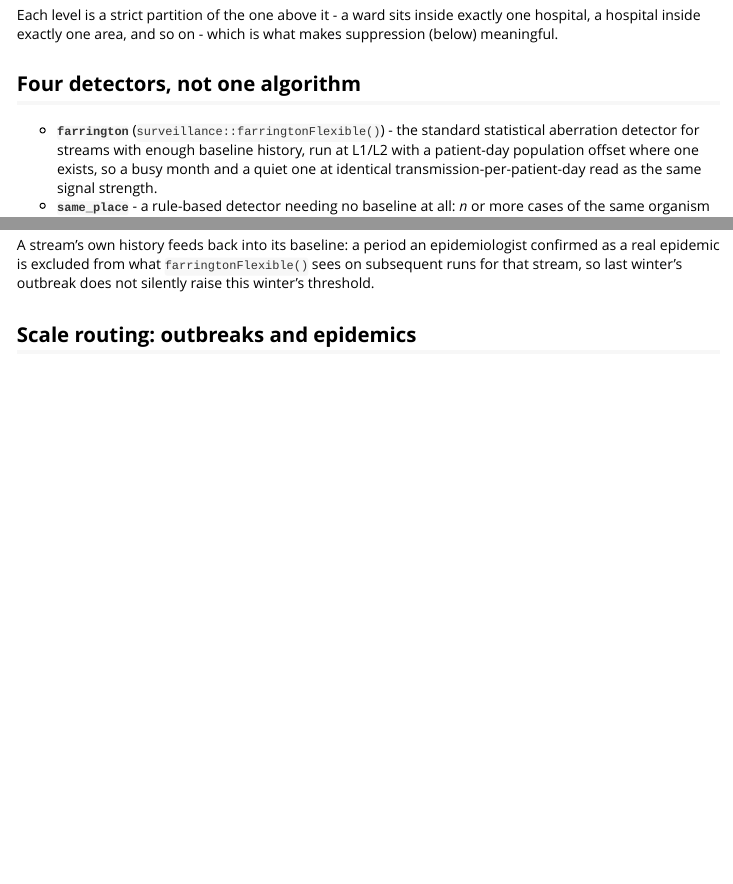
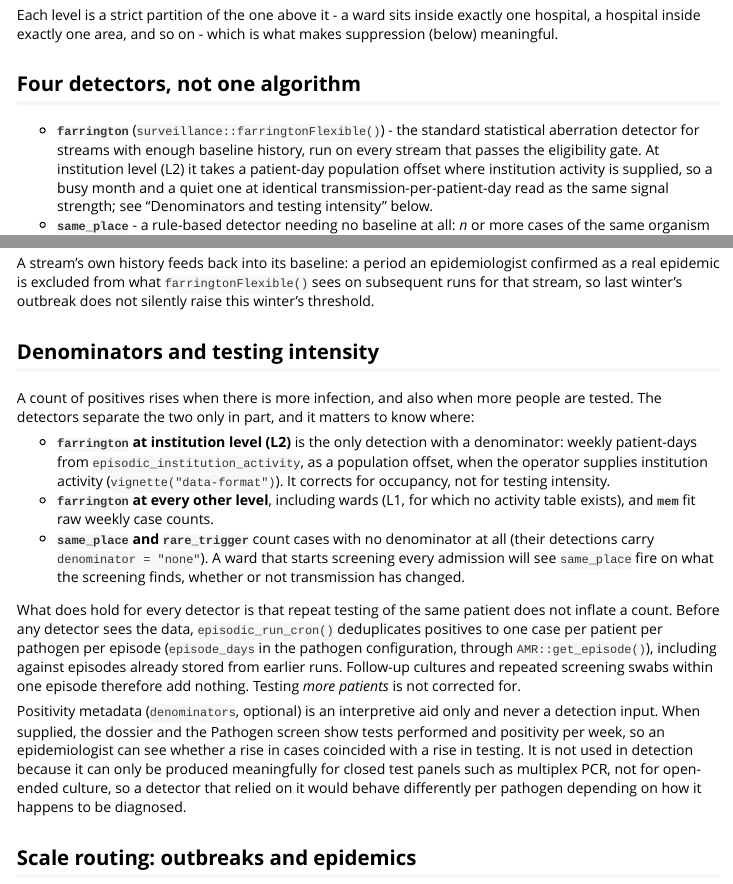
Before and after one commit to certe-medical-epidemiology/EpiSODIC, an R Markdown document (vignettes/detection-reconciliation.Rmd): the page in a window 1100 px wide, from 450 px down, and a second part further down, joined at a grey line. Rendered offline with R 4.5, knitr and Pandoc, with nearby package versions.

Commit message:
Document what detection has and has not been measured against
Address external review: state in the README and vignettes that
validation is synthetic only, that testing intensity and multiplicity
are not corrected for, and that PPV from verdicts covers assessed
clusters only. Replace untestable README claims, and keep CLAUDE.md off
the pkgdown site, which is always built from a clean directory.

Co-Authored-By: Claude Opus 5.5 <noreply@anthropic.com>

```diff
--- a/vignettes/detection-reconciliation.Rmd
+++ b/vignettes/detection-reconciliation.Rmd
@@ -31,9 +31,11 @@ Each level is a strict partition of the one above it - a ward sits inside exactl
 
 - **`farrington`** (`surveillance::farringtonFlexible()`) - the standard
   statistical aberration detector for streams with enough baseline
-  history, run at L1/L2 with a patient-day population offset where one
-  exists, so a busy month and a quiet one at identical
-  transmission-per-patient-day read as the same signal strength.
+  history, run on every stream that passes the eligibility gate. At
+  institution level (L2) it takes a patient-day population offset where
+  institution activity is supplied, so a busy month and a quiet one at
+  identical transmission-per-patient-day read as the same signal
+  strength; see "Denominators and testing intensity" below.
 - **`same_place`** - a rule-based detector needing no baseline at all:
   *n* or more cases of the same organism at the same place within *k*
   days. This is what catches long-term care institutions, which are
@@ -54,6 +56,18 @@ Each level is a strict partition of the one above it - a ward sits inside exactl
   default, configurable via `mem.levels`.
 
 A stream's own history feeds back into its baseline: a period an epidemiologist confirmed as a real epidemic is excluded from what `farringtonFlexible()` sees on subsequent runs for that stream, so last winter's outbreak does not silently raise this winter's threshold.
+
+## Denominators and testing intensity
+
+A count of positives rises when there is more infection, and also when more people are tested. The detectors separate the two only in part, and it matters to know where:
+
+- **`farrington` at institution level (L2)** is the only detection with a denominator: weekly patient-days from `episodic_institution_activity`, as a population offset, when the operator supplies institution activity (`vignette("data-format")`). It corrects for occupancy, not for testing intensity.
+- **`farrington` at every other level**, including wards (L1, for which no activity table exists), and **`mem`** fit raw weekly case counts.
+- **`same_place` and `rare_trigger`** count cases with no denominator at all (their detections carry `denominator = "none"`). A ward that starts screening every admission will see `same_place` fire on what the screening finds, whether or not transmission has changed.
+
+What does hold for every detector is that repeat testing of the same patient does not inflate a count. Before any detector sees the data, `episodic_run_cron()` deduplicates positives to one case per patient per pathogen per episode (`episode_days` in the pathogen configuration, through `AMR::get_episode()`), including against episodes already stored from earlier runs. Follow-up cultures and repeated screening swabs within one episode therefore add nothing. Testing *more patients* is not corrected for.
+
+Positivity metadata (`denominators`, optional) is an interpretive aid only and never a detection input. When supplied, the dossier and the Pathogen screen show tests performed and positivity per week, so an epidemiologist can see whether a rise in cases coincided with a rise in testing. It is not used in detection because it can only be produced meaningfully for closed test panels such as multiplex PCR, not for open-ended culture, so a detector that relied on it would behave differently per pathogen depending on how it happens to be diagnosed.
 
 ## Scale routing: outbreaks and epidemics
 
```
Also changed, not shown: .github/workflows/pkgdown.yaml (+10 -2 lines), NEWS.md (+4 -0 lines), vignettes/detection-validation.Rmd (+8 -0 lines), vignettes/overview.Rmd (+2 -0 lines), vignettes/tuning-detection.Rmd (+2 -0 lines), README.md.
